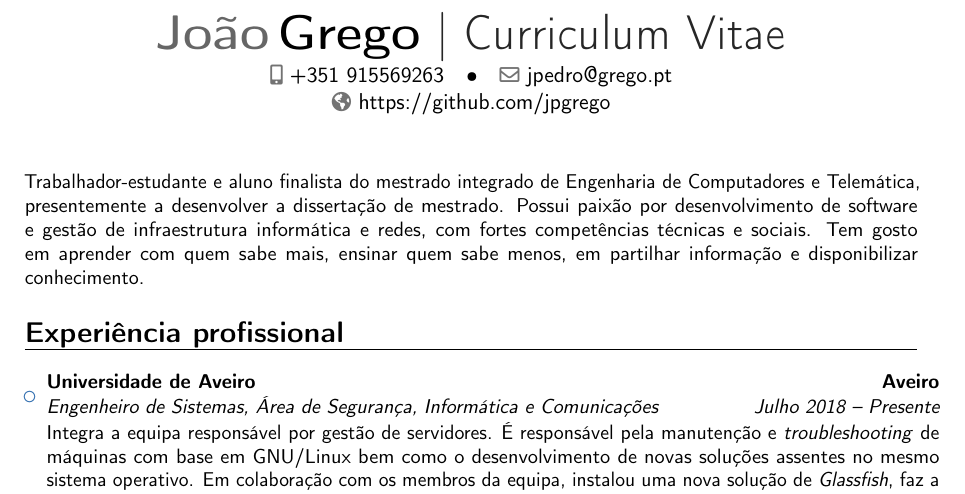
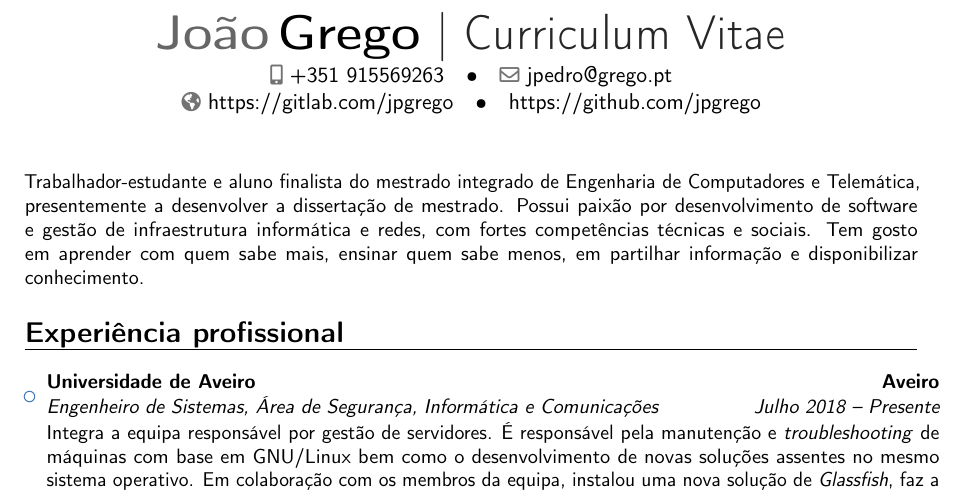
Before and after one commit to jpgrego/curriculum-vitae, a LaTeX CV (main.tex): part of page 1 of 3, cut so that both start at the same text. Compiled offline with pdfLaTeX.

Commit message:
Added Gitlab url

```diff
--- a/main.tex
+++ b/main.tex
@@ -30,7 +30,8 @@
 \title{Curriculum Vitae}                               % optional, remove / comment the line if not wanted
 \phone[mobile]{+351 915569263}                   % optional, remove / comment the line if not wanted
 \email{jpedro@grego.pt}                               % optional, remove / comment the line if not wanted
-\homepage{https://github.com/jpgrego}                         % optional, remove / comment the line if not wanted
+\extrainfo{https://github.com/jpgrego}                         % optional, remove / comment the line if not wanted
+\homepage{https://gitlab.com/jpgrego}
 %\extrainfo{additional information}                 % optional, remove / comment the line if not wanted
 %\photo[64pt][0.4pt]{picture}                       % optional, remove / comment the line if not wanted; '64pt' is the height the picture must be resized to, 0.4pt is the thickness of the frame around it (put it to 0pt for no frame) and 'picture' is the name of the picture file
 %\quote{Some quote}                                 % optional, remove / comment the line if not wanted
```
